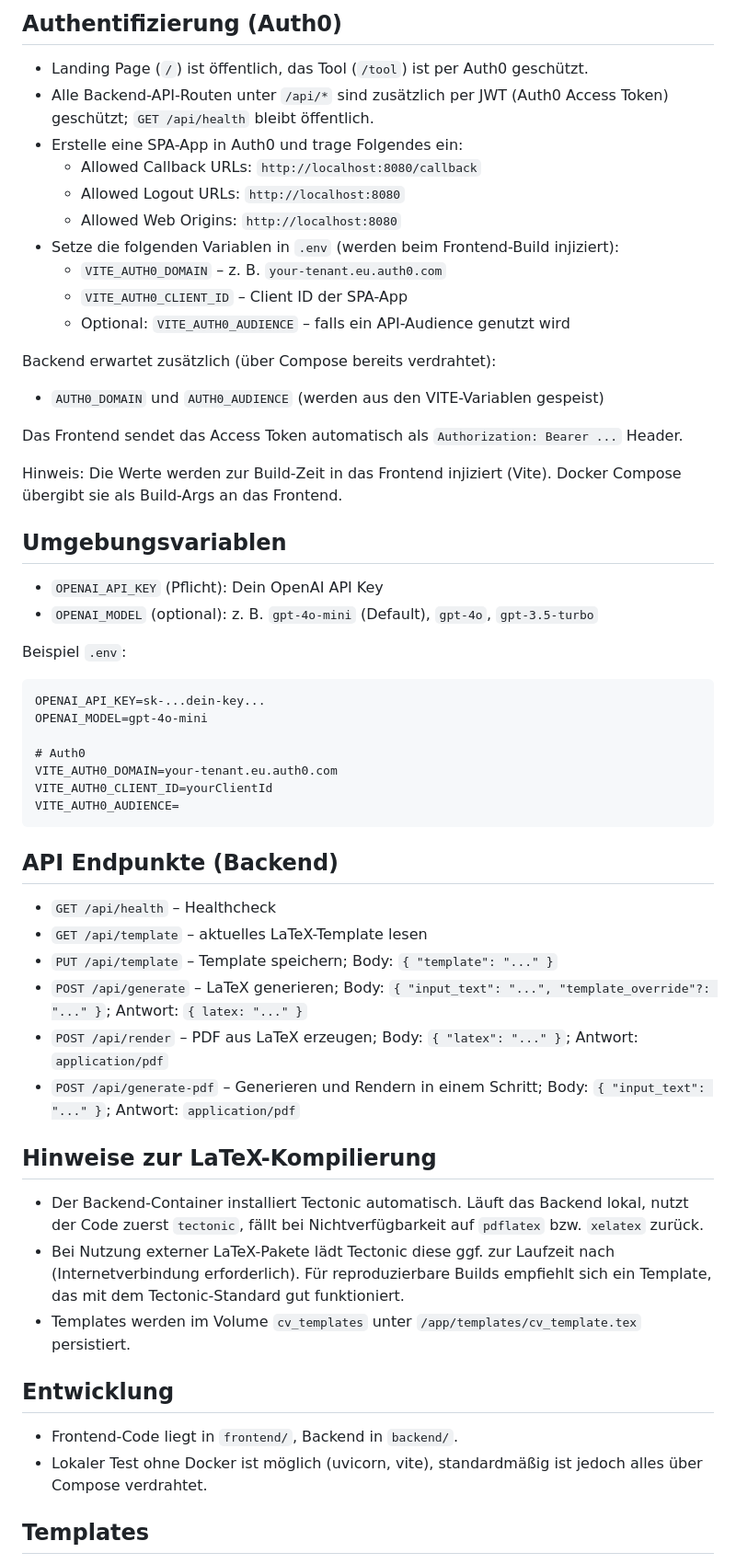
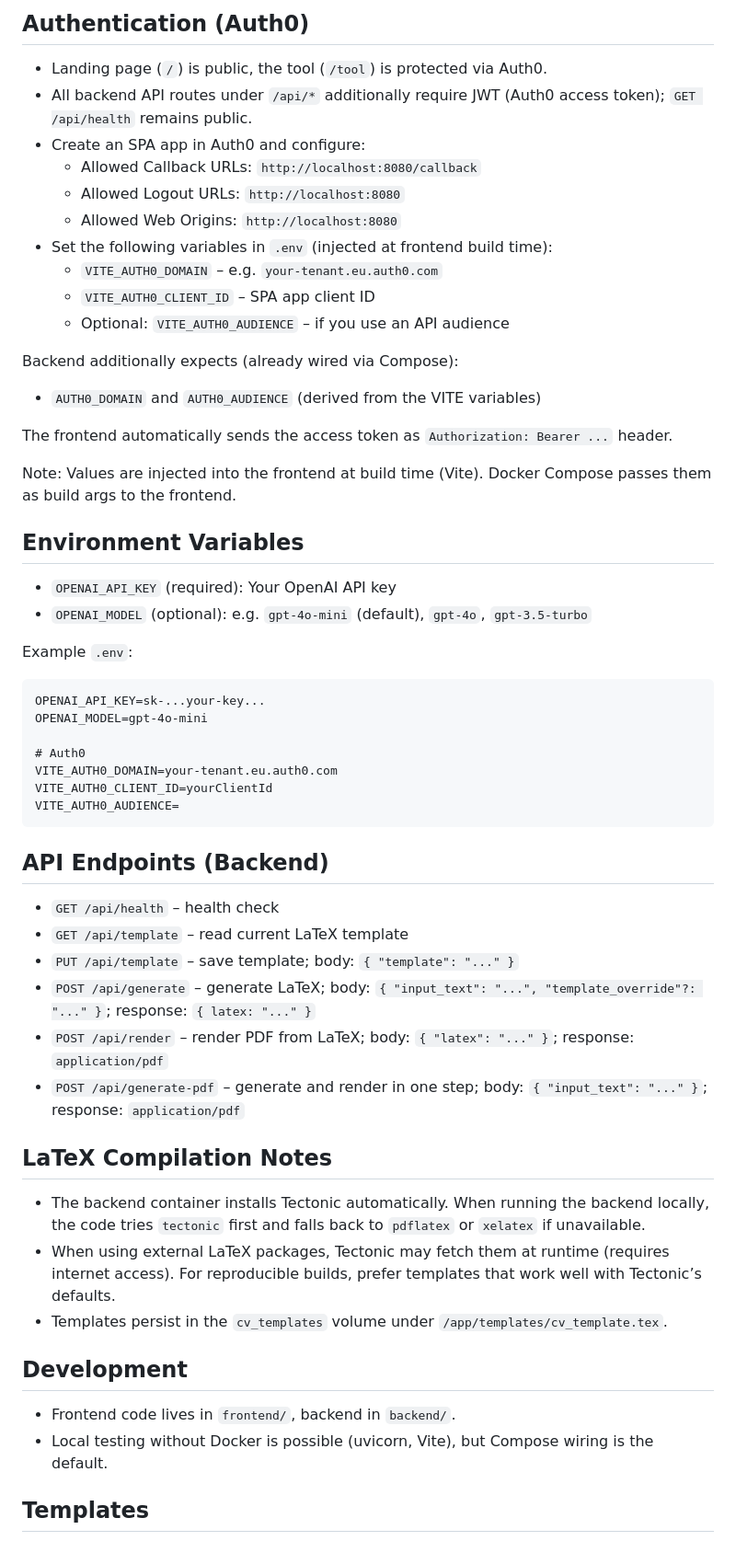
Before and after one commit to timdtrs/ai-cv-generator, a Markdown page: README.md, the part around one of its changes. Shown at 92% size. GitHub-like rendering.

Commit message:
Changed Readme to EN

````diff
--- a/README.md
+++ b/README.md
@@ -37,30 +36,30 @@ Ein kleines Fullstack-Projekt, das aus frei eingegebenem Text per OpenAI/ChatGPT
 
-## Authentifizierung (Auth0)
-- Landing Page (`/`) ist öffentlich, das Tool (`/tool`) ist per Auth0 geschützt.
-- Alle Backend-API-Routen unter `/api/*` sind zusätzlich per JWT (Auth0 Access Token) geschützt; `GET /api/health` bleibt öffentlich.
-- Erstelle eine SPA-App in Auth0 und trage Folgendes ein:
+## Authentication (Auth0)
+- Landing page (`/`) is public, the tool (`/tool`) is protected via Auth0.
+- All backend API routes under `/api/*` additionally require JWT (Auth0 access token); `GET /api/health` remains public.
+- Create an SPA app in Auth0 and configure:
   - Allowed Callback URLs: `http://localhost:8080/callback`
   - Allowed Logout URLs: `http://localhost:8080`
   - Allowed Web Origins: `http://localhost:8080`
-- Setze die folgenden Variablen in `.env` (werden beim Frontend-Build injiziert):
-  - `VITE_AUTH0_DOMAIN` – z. B. `your-tenant.eu.auth0.com`
-  - `VITE_AUTH0_CLIENT_ID` – Client ID der SPA-App
-  - Optional: `VITE_AUTH0_AUDIENCE` – falls ein API-Audience genutzt wird
+- Set the following variables in `.env` (injected at frontend build time):
+  - `VITE_AUTH0_DOMAIN` – e.g. `your-tenant.eu.auth0.com`
+  - `VITE_AUTH0_CLIENT_ID` – SPA app client ID
+  - Optional: `VITE_AUTH0_AUDIENCE` – if you use an API audience
 
-Backend erwartet zusätzlich (über Compose bereits verdrahtet):
-- `AUTH0_DOMAIN` und `AUTH0_AUDIENCE` (werden aus den VITE-Variablen gespeist)
+Backend additionally expects (already wired via Compose):
+- `AUTH0_DOMAIN` and `AUTH0_AUDIENCE` (derived from the VITE variables)
 
-Das Frontend sendet das Access Token automatisch als `Authorization: Bearer ...` Header.
+The frontend automatically sends the access token as `Authorization: Bearer ...` header.
 
-Hinweis: Die Werte werden zur Build-Zeit in das Frontend injiziert (Vite). Docker Compose übergibt sie als Build-Args an das Frontend.
+Note: Values are injected into the frontend at build time (Vite). Docker Compose passes them as build args to the frontend.
 
-## Umgebungsvariablen
-- `OPENAI_API_KEY` (Pflicht): Dein OpenAI API Key
-- `OPENAI_MODEL` (optional): z. B. `gpt-4o-mini` (Default), `gpt-4o`, `gpt-3.5-turbo`
+## Environment Variables
+- `OPENAI_API_KEY` (required): Your OpenAI API key
+- `OPENAI_MODEL` (optional): e.g. `gpt-4o-mini` (default), `gpt-4o`, `gpt-3.5-turbo`
 
-Beispiel `.env`:
+Example `.env`:
 ```
-OPENAI_API_KEY=sk-...dein-key...
+OPENAI_API_KEY=sk-...your-key...
 OPENAI_MODEL=gpt-4o-mini
 
 # Auth0
@@ -69,21 +68,21 @@ VITE_AUTH0_CLIENT_ID=yourClientId
 VITE_AUTH0_AUDIENCE=
 ```
 
-## API Endpunkte (Backend)
-- `GET /api/health` – Healthcheck
-- `GET /api/template` – aktuelles LaTeX-Template lesen
-- `PUT /api/template` – Template speichern; Body: `{ "template": "..." }`
-- `POST /api/generate` – LaTeX generieren; Body: `{ "input_text": "...", "template_override"?: "..." }`; Antwort: `{ latex: "..." }`
-- `POST /api/render` – PDF aus LaTeX erzeugen; Body: `{ "latex": "..." }`; Antwort: `application/pdf`
-- `POST /api/generate-pdf` – Generieren und Rendern in einem Schritt; Body: `{ "input_text": "..." }`; Antwort: `application/pdf`
+## API Endpoints (Backend)
+- `GET /api/health` – health check
+- `GET /api/template` – read current LaTeX template
+- `PUT /api/template` – save template; body: `{ "template": "..." }`
+- `POST /api/generate` – generate LaTeX; body: `{ "input_text": "...", "template_override"?: "..." }`; response: `{ latex: "..." }`
+- `POST /api/render` – render PDF from LaTeX; body: `{ "latex": "..." }`; response: `application/pdf`
+- `POST /api/generate-pdf` – generate and render in one step; body: `{ "input_text": "..." }`; response: `application/pdf`
 
-## Hinweise zur LaTeX-Kompilierung
-- Der Backend-Container installiert Tectonic automatisch. Läuft das Backend lokal, nutzt der Code zuerst `tectonic`, fällt bei Nichtverfügbarkeit auf `pdflatex` bzw. `xelatex` zurück.
-- Bei Nutzung externer LaTeX-Pakete lädt Tectonic diese ggf. zur Laufzeit nach (Internetverbindung erforderlich). Für reproduzierbare Builds empfiehlt sich ein Template, das mit dem Tectonic-Standard gut funktioniert.
-- Templates werden im Volume `cv_templates` unter `/app/templates/cv_template.tex` persistiert.
+## LaTeX Compilation Notes
+- The backend container installs Tectonic automatically. When running the backend locally, the code tries `tectonic` first and falls back to `pdflatex` or `xelatex` if unavailable.
+- When using external LaTeX packages, Tectonic may fetch them at runtime (requires internet access). For reproducible builds, prefer templates that work well with Tectonic’s defaults.
+- Templates persist in the `cv_templates` volume under `/app/templates/cv_template.tex`.
 
-## Entwicklung
-- Frontend-Code liegt in `frontend/`, Backend in `backend/`.
-- Lokaler Test ohne Docker ist möglich (uvicorn, vite), standardmäßig ist jedoch alles über Compose verdrahtet.
+## Development
+- Frontend code lives in `frontend/`, backend in `backend/`.
+- Local testing without Docker is possible (uvicorn, Vite), but Compose wiring is the default.
 
 ## Templates
````
Also changed, not shown: other parts of README.md (+31 -32 lines).
